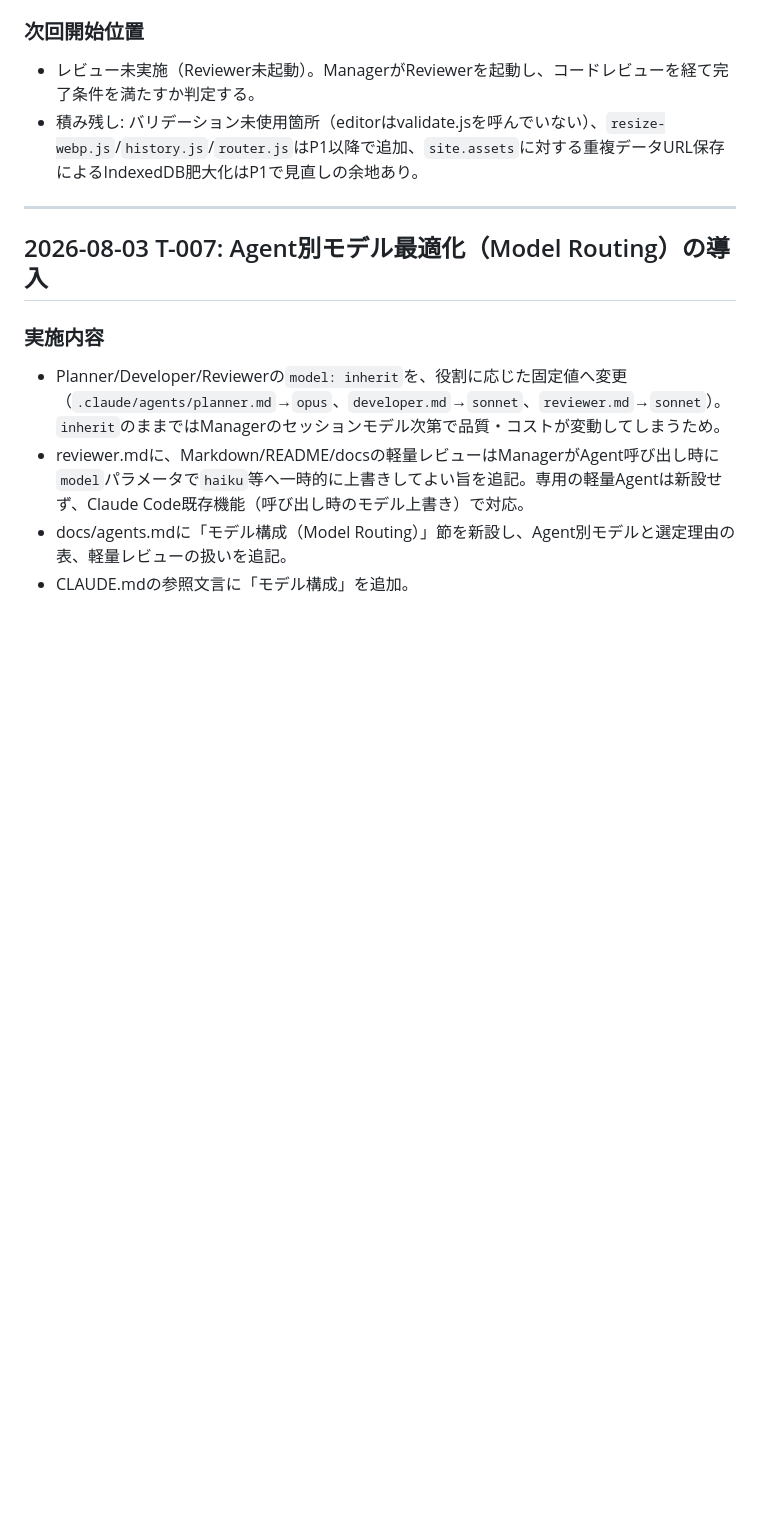
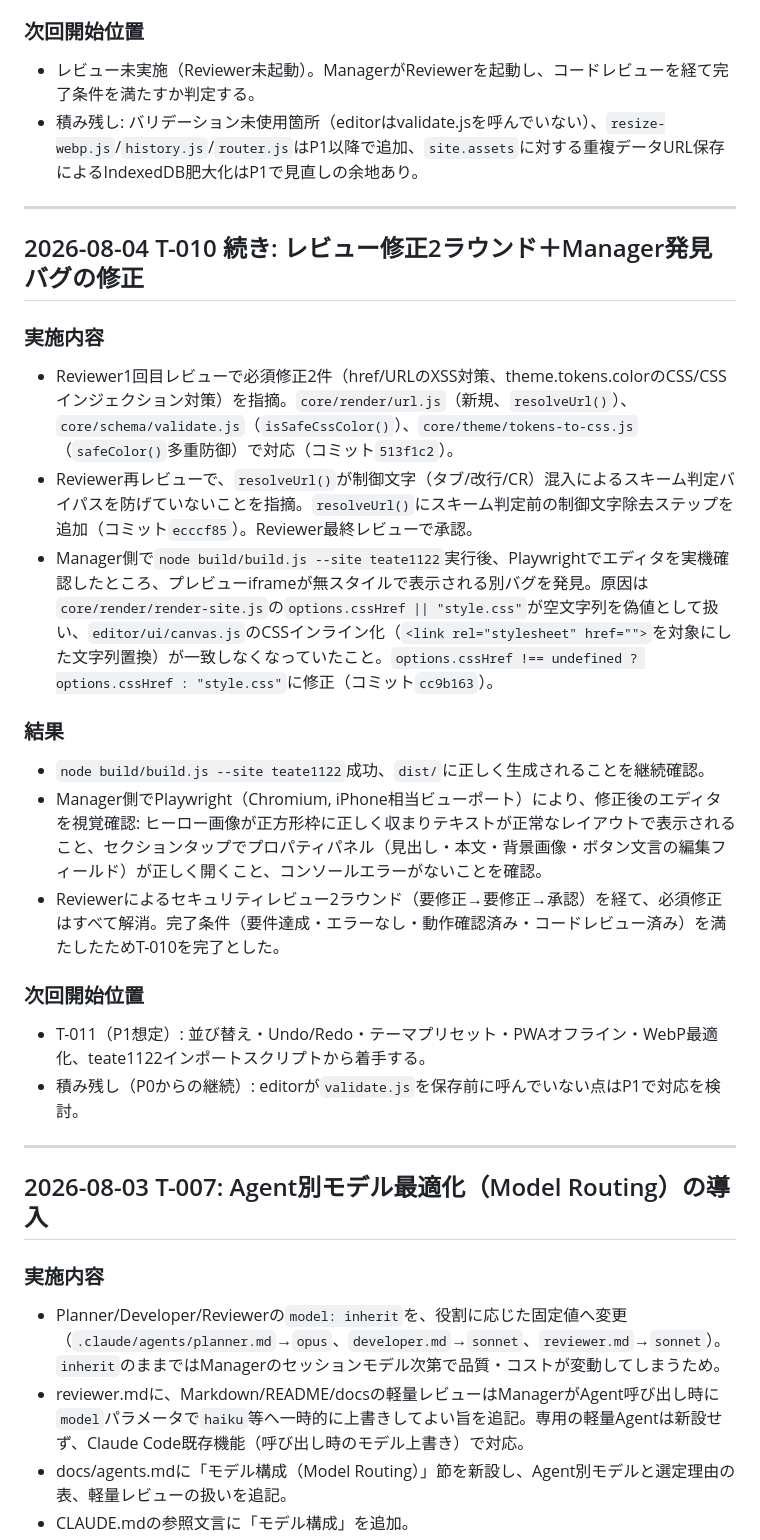
Before and after one commit to Nagamaki0311/homepage-edit, a Markdown page: docs/progress.md, the part around the change. Rendered like a GitHub page; blank space fills up the shorter version.

Commit message:
docs: T-010完了記録(ビジュアルサイトビルダーP0/MVP)
Reviewerによるセキュリティレビュー2ラウンド(href/URL XSS対策、theme色CSSインジェクション対策)を経て承認。
Manager発見のcssHref空文字列バグ(プレビュー無スタイル化)も修正・視覚確認済み。

```diff
--- a/docs/progress.md
+++ b/docs/progress.md
@@ -44,6 +44,24 @@
 ### 次回開始位置
 - レビュー未実施（Reviewer未起動）。ManagerがReviewerを起動し、コードレビューを経て完了条件を満たすか判定する。
 - 積み残し: バリデーション未使用箇所（editorはvalidate.jsを呼んでいない）、`resize-webp.js`/`history.js`/`router.js`はP1以降で追加、`site.assets`に対する重複データURL保存によるIndexedDB肥大化はP1で見直しの余地あり。
+
+---
+
+## 2026-08-04 T-010 続き: レビュー修正2ラウンド＋Manager発見バグの修正
+
+### 実施内容
+- Reviewer1回目レビューで必須修正2件（href/URLのXSS対策、theme.tokens.colorのCSS/CSSインジェクション対策）を指摘。`core/render/url.js`（新規、`resolveUrl()`）、`core/schema/validate.js`（`isSafeCssColor()`）、`core/theme/tokens-to-css.js`（`safeColor()`多重防御）で対応（コミット`513f1c2`）。
+- Reviewer再レビューで、`resolveUrl()`が制御文字（タブ/改行/CR）混入によるスキーム判定バイパスを防げていないことを指摘。`resolveUrl()`にスキーム判定前の制御文字除去ステップを追加（コミット`ecccf85`）。Reviewer最終レビューで承認。
+- Manager側で`node build/build.js --site teate1122`実行後、Playwrightでエディタを実機確認したところ、プレビューiframeが無スタイルで表示される別バグを発見。原因は`core/render/render-site.js`の`options.cssHref || "style.css"`が空文字列を偽値として扱い、`editor/ui/canvas.js`のCSSインライン化（`<link rel="stylesheet" href="">`を対象にした文字列置換）が一致しなくなっていたこと。`options.cssHref !== undefined ? options.cssHref : "style.css"`に修正（コミット`cc9b163`）。
+
+### 結果
+- `node build/build.js --site teate1122`成功、`dist/`に正しく生成されることを継続確認。
+- Manager側でPlaywright（Chromium, iPhone相当ビューポート）により、修正後のエディタを視覚確認: ヒーロー画像が正方形枠に正しく収まりテキストが正常なレイアウトで表示されること、セクションタップでプロパティパネル（見出し・本文・背景画像・ボタン文言の編集フィールド）が正しく開くこと、コンソールエラーがないことを確認。
+- Reviewerによるセキュリティレビュー2ラウンド（要修正→要修正→承認）を経て、必須修正はすべて解消。完了条件（要件達成・エラーなし・動作確認済み・コードレビュー済み）を満たしたためT-010を完了とした。
+
+### 次回開始位置
+- T-011（P1想定）: 並び替え・Undo/Redo・テーマプリセット・PWAオフライン・WebP最適化、teate1122インポートスクリプトから着手する。
+- 積み残し（P0からの継続）: editorが`validate.js`を保存前に呼んでいない点はP1で対応を検討。
 
 ---
 
```
Also changed, not shown: docs/tasks.md (+1 -1 lines).
